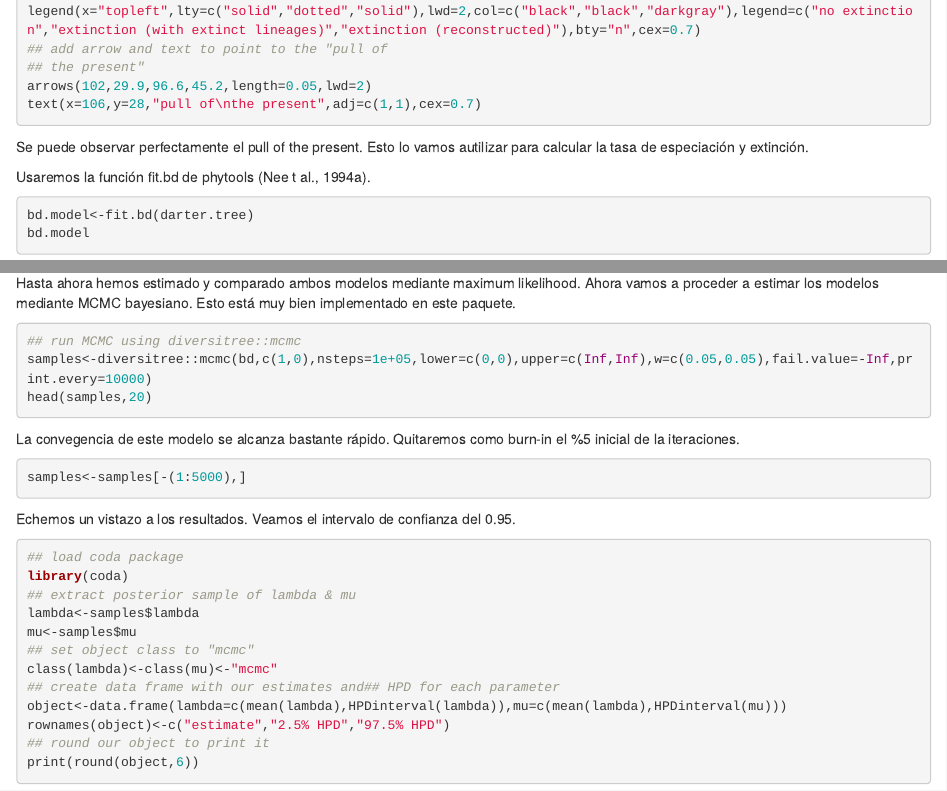
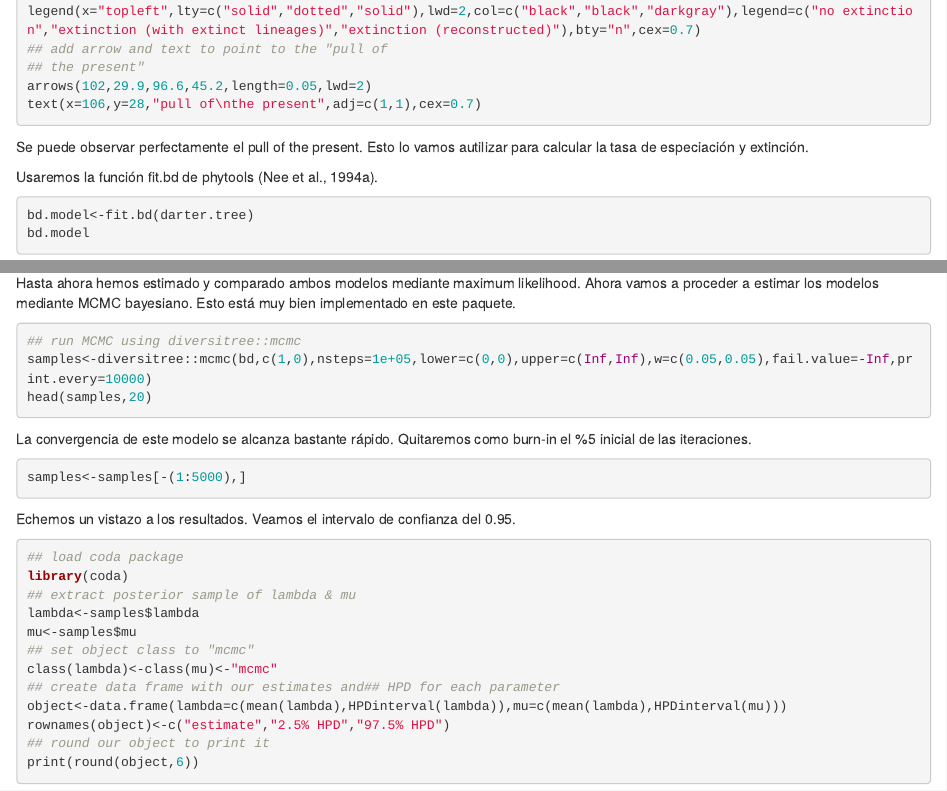
Before and after one commit to amesclir/PCM_S8, an R Markdown document (PCM_S8.Rmd): the page in a window 1100 px wide, from 2060 px down, and a second part further down, joined at a grey line. Rendered offline with R 4.5, knitr and Pandoc, with nearby package versions; the code chunks are not run, so their results and figures are left out.

Commit message:
addtional differences

````diff
--- a/PCM_S8.Rmd
+++ b/PCM_S8.Rmd
@@ -123,7 +123,7 @@ text(x=106,y=28,"pull of\nthe present",adj=c(1,1),cex=0.7)
 Se puede observar perfectamente el pull of the present.
 Esto lo vamos autilizar para calcular la tasa de especiación y extinción.
 
-Usaremos la función fit.bd de phytools (Nee t al., 1994a).
+Usaremos la función fit.bd de phytools (Nee et al., 1994a).
 
 ```{r}
 bd.model<-fit.bd(darter.tree)
@@ -245,7 +245,7 @@ samples<-diversitree::mcmc(bd,c(1,0),nsteps=1e+05,lower=c(0,0),upper=c(Inf,Inf),
 head(samples,20)
 ```
 
-La convegencia de este modelo se alcanza bastante rápido. Quitaremos como burn-in el %5 inicial de la iteraciones.
+La convergencia de este modelo se alcanza bastante rápido. Quitaremos como burn-in el %5 inicial de las iteraciones.
 
 ```{r}
 samples<-samples[-(1:5000),]
````
